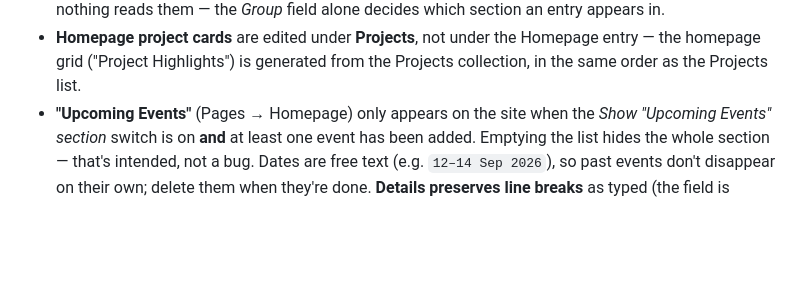
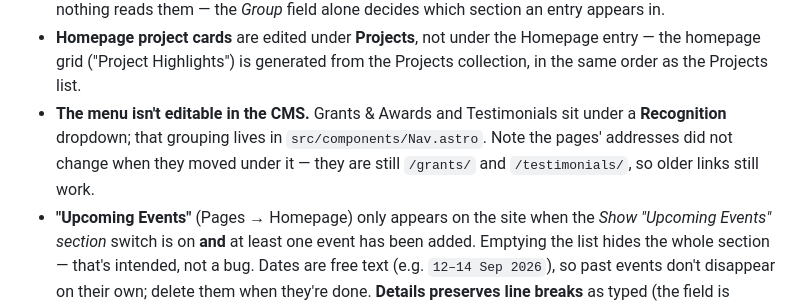
Before and after one commit to safeinsound-revolution/robbieavenaim-com, a Markdown page: README.md, the part around the change. Drawn GitHub-style; blank space fills up the shorter version.

Commit message:
Docs: note that the nav grouping isn't CMS-editable
Grants & Awards and Testimonials moved under a Recognition dropdown this
week. Someone looking for that in the CMS won't find it, so say where it
lives — and say that the two pages kept their addresses, since the obvious
worry about a menu move is that old links broke.

Co-Authored-By: Claude Opus 5 (1M context) <noreply@anthropic.com>

```diff
--- a/README.md
+++ b/README.md
@@ -38,6 +38,9 @@ A few things that aren't obvious:
   them — the *Group* field alone decides which section an entry appears in.
 - **Homepage project cards** are edited under **Projects**, not under the Homepage entry — the homepage grid
   ("Project Highlights") is generated from the Projects collection, in the same order as the Projects list.
+- **The menu isn't editable in the CMS.** Grants & Awards and Testimonials sit under a **Recognition**
+  dropdown; that grouping lives in `src/components/Nav.astro`. Note the pages' addresses did not change when
+  they moved under it — they are still `/grants/` and `/testimonials/`, so older links still work.
 - **"Upcoming Events"** (Pages → Homepage) only appears on the site when the *Show "Upcoming Events" section*
   switch is on **and** at least one event has been added. Emptying the list hides the whole section — that's
   intended, not a bug. Dates are free text (e.g. `12–14 Sep 2026`), so past events don't disappear on their
```
